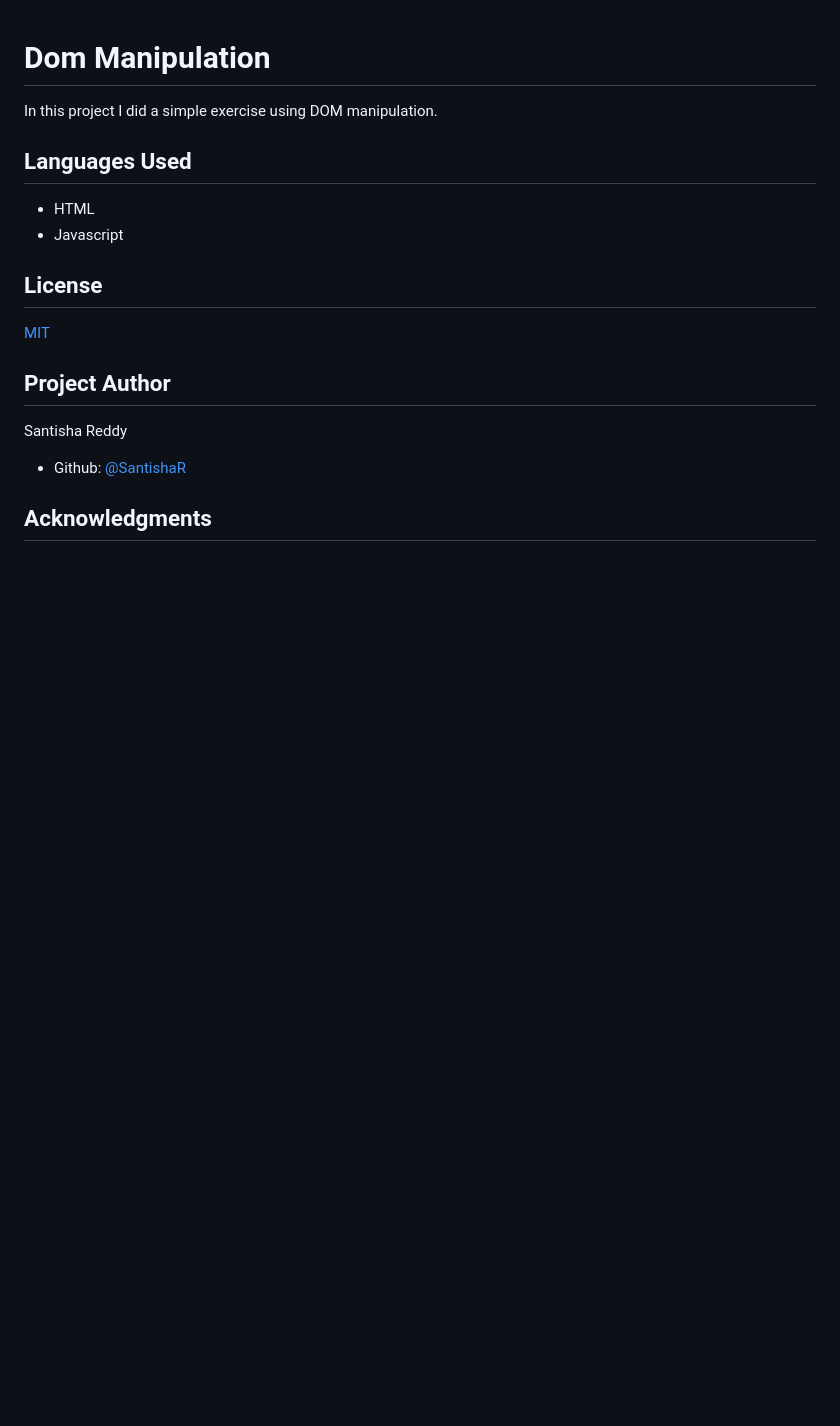
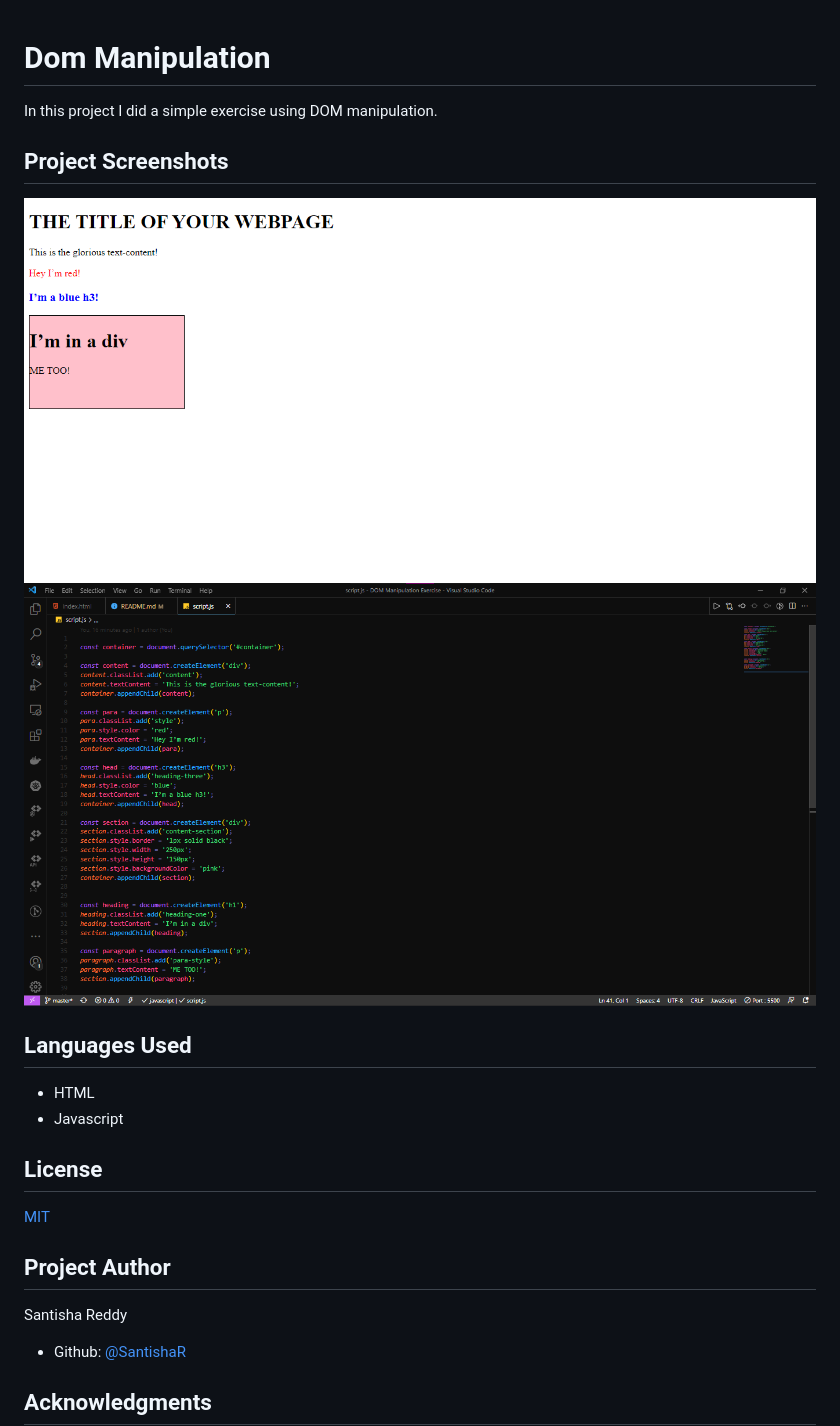
Before and after one commit to SantishaR/DOM-Manipulation-Exercise, a Markdown page: README.md, the part around the change. Rendered like a GitHub page; pictures changed too: images/screenshot1.PNG (added), images/screenshot2.PNG (added); blank space fills up the shorter version.

```diff
--- a/README.md
+++ b/README.md
@@ -1,6 +1,11 @@
 # Dom Manipulation
 
 In this project I did a simple exercise using DOM manipulation.
+
+## Project Screenshots
+
+![Project Screenshot](images/screenshot1.PNG)
+![Project Screenshot](images/screenshot2.PNG)
 
 ## Languages Used
 
```
